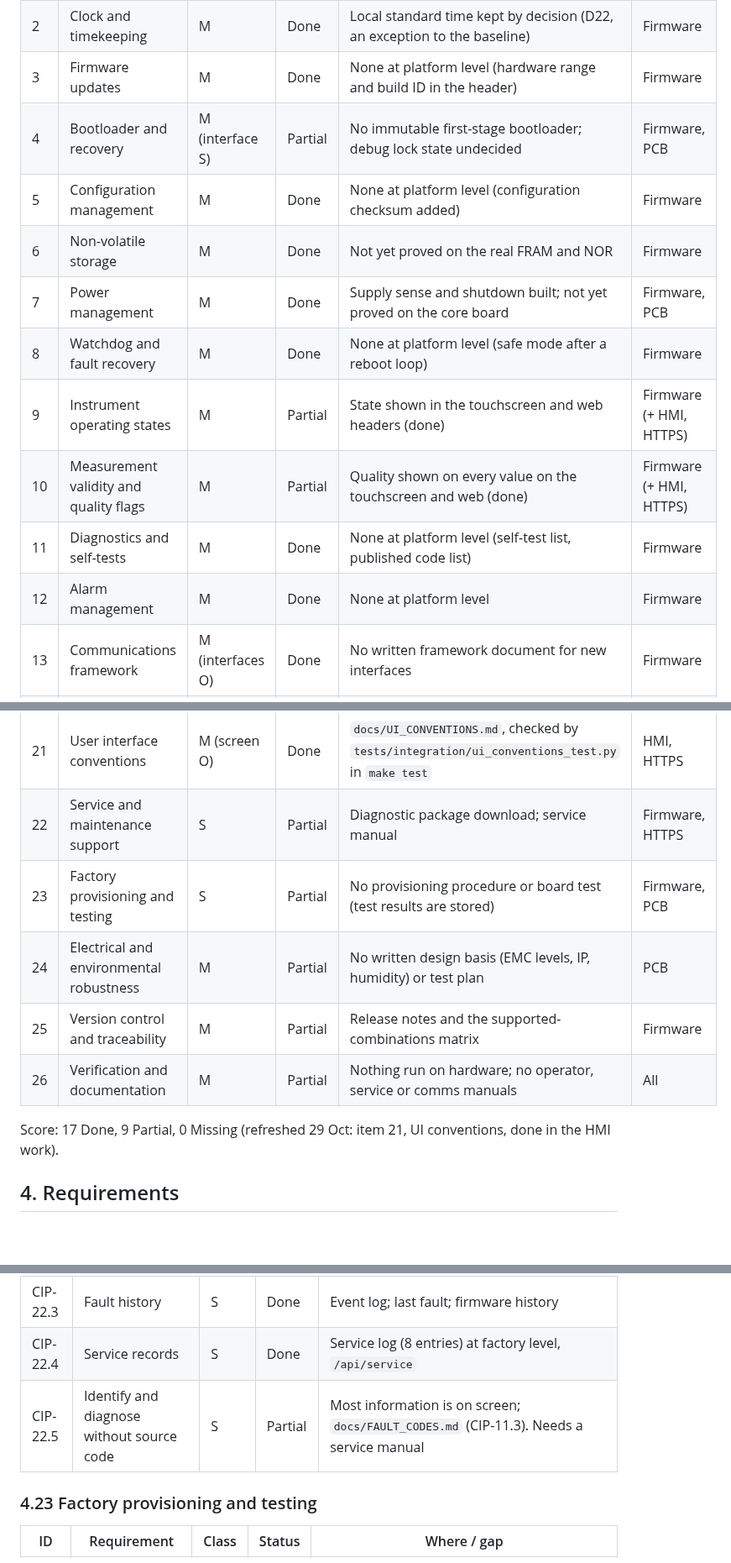
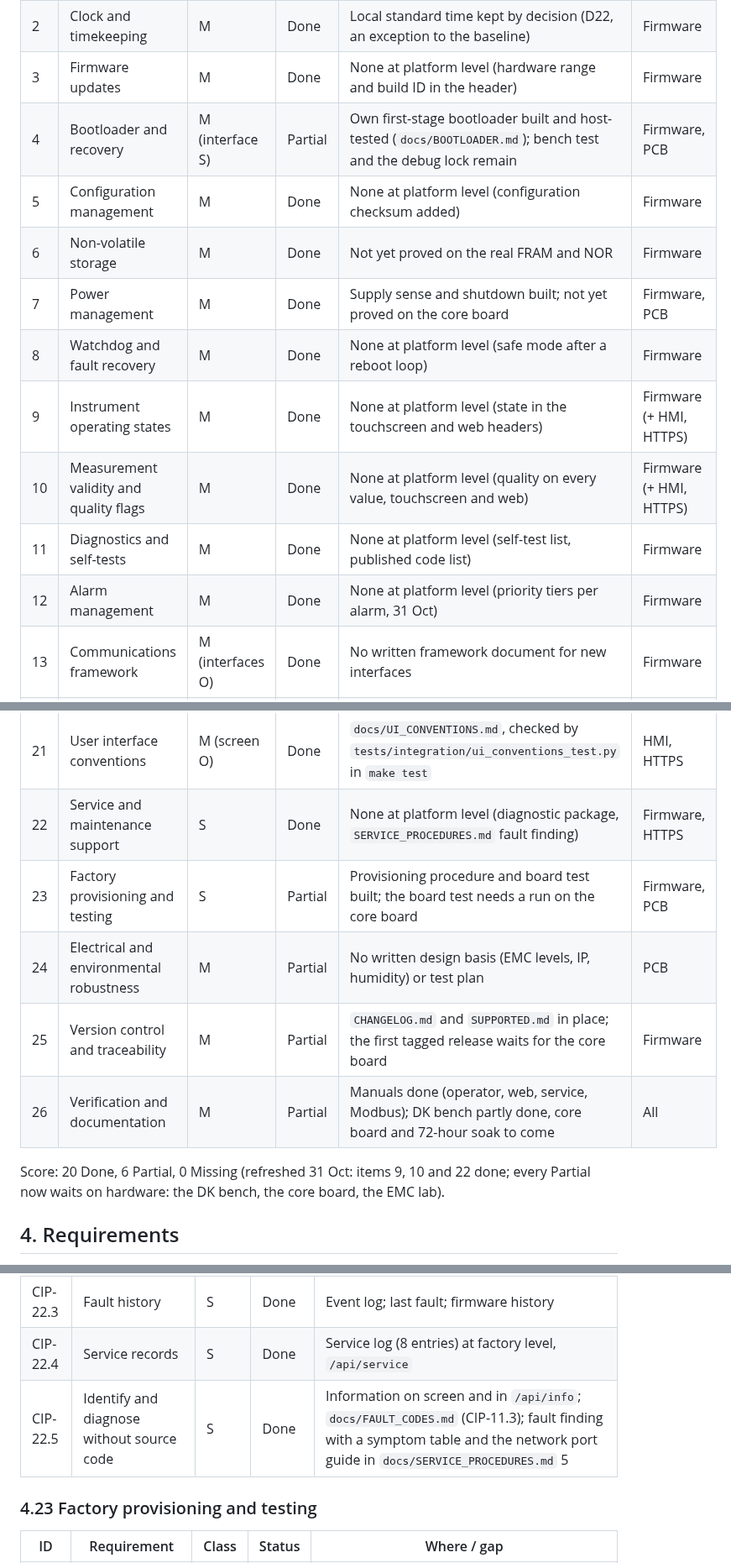
Before and after one commit to EnviroDevelo/cems-platform, a Markdown page: docs/INSTRUMENT_PLATFORM_SPEC.md, 3 parts joined by grey strips. Shown at 84% size. GitHub-like rendering; blank space fills up the shorter version.

```diff
--- a/docs/INSTRUMENT_PLATFORM_SPEC.md
+++ b/docs/INSTRUMENT_PLATFORM_SPEC.md
@@ -51,15 +51,15 @@ These hold across every item below and override any item where they conflict.
 | 1 | Instrument identity | M | Done | None at platform level (Modbus identity block, board straps read) | Firmware, PCB |
 | 2 | Clock and timekeeping | M | Done | Local standard time kept by decision (D22, an exception to the baseline) | Firmware |
 | 3 | Firmware updates | M | Done | None at platform level (hardware range and build ID in the header) | Firmware |
-| 4 | Bootloader and recovery | M (interface S) | Partial | No immutable first-stage bootloader; debug lock state undecided | Firmware, PCB |
+| 4 | Bootloader and recovery | M (interface S) | Partial | Own first-stage bootloader built and host-tested (`docs/BOOTLOADER.md`); bench test and the debug lock remain | Firmware, PCB |
 | 5 | Configuration management | M | Done | None at platform level (configuration checksum added) | Firmware |
 | 6 | Non-volatile storage | M | Done | Not yet proved on the real FRAM and NOR | Firmware |
 | 7 | Power management | M | Done | Supply sense and shutdown built; not yet proved on the core board | Firmware, PCB |
 | 8 | Watchdog and fault recovery | M | Done | None at platform level (safe mode after a reboot loop) | Firmware |
-| 9 | Instrument operating states | M | Partial | State shown in the touchscreen and web headers (done) | Firmware (+ HMI, HTTPS) |
-| 10 | Measurement validity and quality flags | M | Partial | Quality shown on every value on the touchscreen and web (done) | Firmware (+ HMI, HTTPS) |
+| 9 | Instrument operating states | M | Done | None at platform level (state in the touchscreen and web headers) | Firmware (+ HMI, HTTPS) |
+| 10 | Measurement validity and quality flags | M | Done | None at platform level (quality on every value, touchscreen and web) | Firmware (+ HMI, HTTPS) |
 | 11 | Diagnostics and self-tests | M | Done | None at platform level (self-test list, published code list) | Firmware |
-| 12 | Alarm management | M | Done | None at platform level | Firmware |
+| 12 | Alarm management | M | Done | None at platform level (priority tiers per alarm, 31 Oct) | Firmware |
 | 13 | Communications framework | M (interfaces O) | Done | No written framework document for new interfaces | Firmware |
 | 14 | Common data model | M | Done | Compatibility policy enforced by the interface snapshots and core version rules | Firmware, HTTPS |
 | 15 | Communications health | M | Done | None at platform level (heartbeat and link age in the Modbus block) | Firmware |
@@ -69,13 +69,13 @@ These hold across every item below and override any item where they conflict.
 | 19 | User and service access | M | Done | None at platform level (calibration permission, token recovery) | Firmware, HMI, HTTPS |
 | 20 | Cybersecurity | M | Partial | Debug lock, secure boot (4-character passwords accepted by Gary) | Firmware, PCB |
 | 21 | User interface conventions | M (screen O) | Done | `docs/UI_CONVENTIONS.md`, checked by `tests/integration/ui_conventions_test.py` in `make test` | HMI, HTTPS |
-| 22 | Service and maintenance support | S | Partial | Diagnostic package download; service manual | Firmware, HTTPS |
-| 23 | Factory provisioning and testing | S | Partial | No provisioning procedure or board test (test results are stored) | Firmware, PCB |
+| 22 | Service and maintenance support | S | Done | None at platform level (diagnostic package, `SERVICE_PROCEDURES.md` fault finding) | Firmware, HTTPS |
+| 23 | Factory provisioning and testing | S | Partial | Provisioning procedure and board test built; the board test needs a run on the core board | Firmware, PCB |
 | 24 | Electrical and environmental robustness | M | Partial | No written design basis (EMC levels, IP, humidity) or test plan | PCB |
-| 25 | Version control and traceability | M | Partial | Release notes and the supported-combinations matrix | Firmware |
-| 26 | Verification and documentation | M | Partial | Nothing run on hardware; no operator, service or comms manuals | All |
+| 25 | Version control and traceability | M | Partial | `CHANGELOG.md` and `SUPPORTED.md` in place; the first tagged release waits for the core board | Firmware |
+| 26 | Verification and documentation | M | Partial | Manuals done (operator, web, service, Modbus); DK bench partly done, core board and 72-hour soak to come | All |
 
-Score: 17 Done, 9 Partial, 0 Missing (refreshed 29 Oct: item 21, UI conventions, done in the HMI work).
+Score: 20 Done, 6 Partial, 0 Missing (refreshed 31 Oct: items 9, 10 and 22 done; every Partial now waits on hardware: the DK bench, the core board, the EMC lab).
 
 ## 4. Requirements
 
@@ -314,7 +314,7 @@ The agreed state/action matrix is in section 7.
 | CIP-22.2 | Operating-hours counters | S | Done | Total and since-service hours (0.1 h), parameters 330/331, kept over updates and restore defaults |
 | CIP-22.3 | Fault history | S | Done | Event log; last fault; firmware history |
 | CIP-22.4 | Service records | S | Done | Service log (8 entries) at factory level, `/api/service` |
-| CIP-22.5 | Identify and diagnose without source code | S | Partial | Most information is on screen; `docs/FAULT_CODES.md` (CIP-11.3). Needs a service manual |
+| CIP-22.5 | Identify and diagnose without source code | S | Done | Information on screen and in `/api/info`; `docs/FAULT_CODES.md` (CIP-11.3); fault finding with a symptom table and the network port guide in `docs/SERVICE_PROCEDURES.md` 5 |
 ### 4.23 Factory provisioning and testing
 
 | ID | Requirement | Class | Status | Where / gap |
```
Also changed, not shown: docs/SERVICE_PROCEDURES.md (+23 -0 lines).
